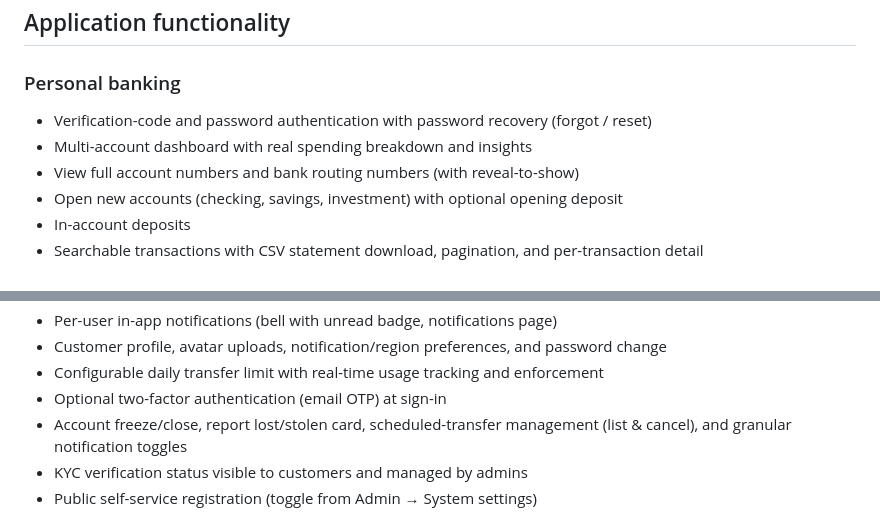
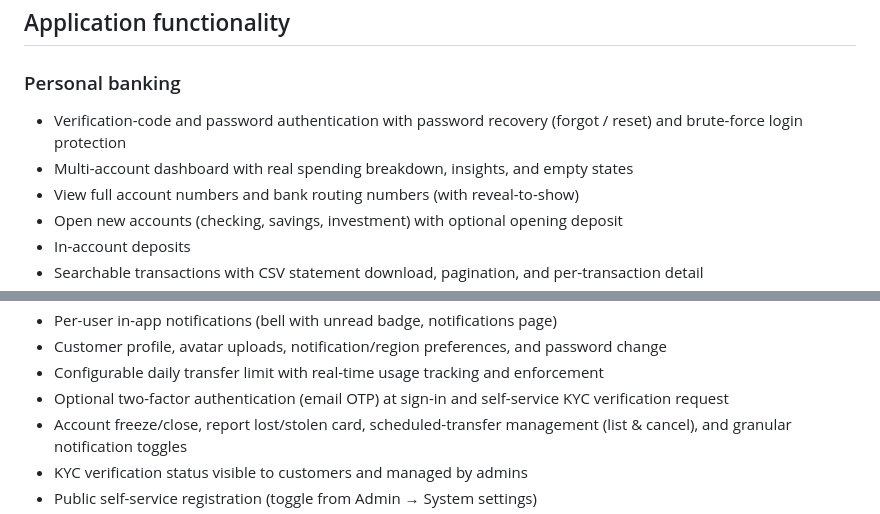
Before and after one commit to carlosjohn2927-rgb/Bank-110, a Markdown page: README.md, 2 parts joined by grey strips. Drawn GitHub-style.

Commit message:
Update README with empty states, KYC self-service, login protection
Co-authored-by: arena-agent <297053741+arena-agent@users.noreply.github.com>

```diff
--- a/README.md
+++ b/README.md
@@ -30,8 +30,8 @@ See **[CPANEL_DEPLOYMENT.md](CPANEL_DEPLOYMENT.md)** for the complete click-by-c
 
 ### Personal banking
 
-- Verification-code and password authentication with password recovery (forgot / reset)
-- Multi-account dashboard with real spending breakdown and insights
+- Verification-code and password authentication with password recovery (forgot / reset) and brute-force login protection
+- Multi-account dashboard with real spending breakdown, insights, and empty states
 - View full account numbers and bank routing numbers (with reveal-to-show)
 - Open new accounts (checking, savings, investment) with optional opening deposit
 - In-account deposits
@@ -47,7 +47,7 @@ See **[CPANEL_DEPLOYMENT.md](CPANEL_DEPLOYMENT.md)** for the complete click-by-c
 - Per-user in-app notifications (bell with unread badge, notifications page)
 - Customer profile, avatar uploads, notification/region preferences, and password change
 - Configurable daily transfer limit with real-time usage tracking and enforcement
-- Optional two-factor authentication (email OTP) at sign-in
+- Optional two-factor authentication (email OTP) at sign-in and self-service KYC verification request
 - Account freeze/close, report lost/stolen card, scheduled-transfer management (list & cancel), and granular notification toggles
 - KYC verification status visible to customers and managed by admins
 - Public self-service registration (toggle from Admin → System settings)
```
